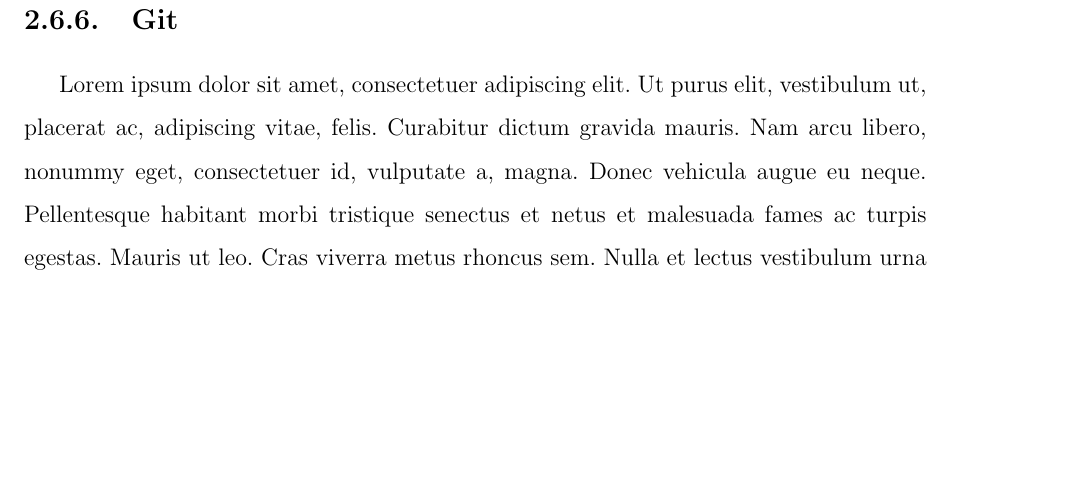
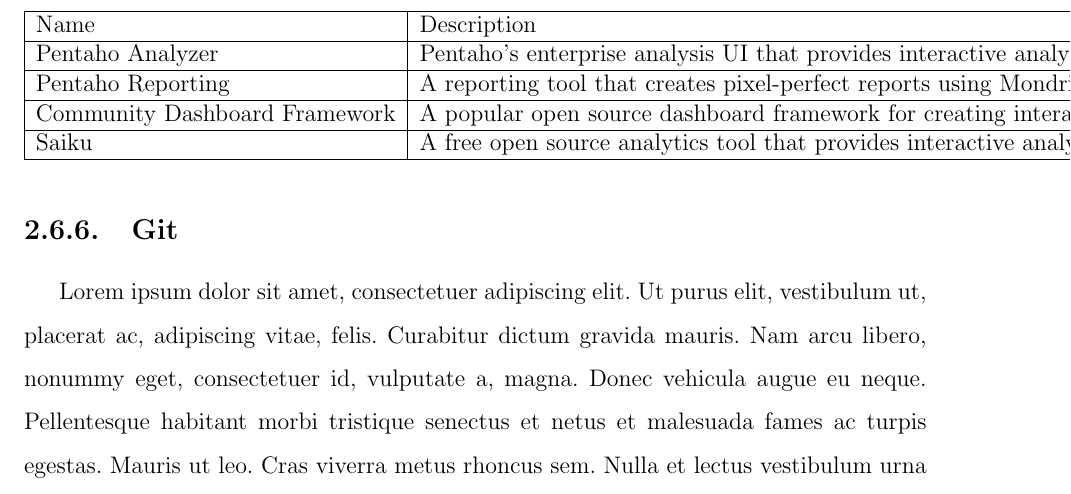
Before and after one commit to yomarhuamani/degree, a LaTeX thesis (Degree.tex, which reads ChapterII/chapterII.tex): part of page 71 of 83, cut at the place of the change, the shorter picture padded with empty space. Compiled offline with pdfLaTeX.

Commit message:
txs auto checkin

```diff
--- a/ChapterII/chapterII.tex
+++ b/ChapterII/chapterII.tex
@@ -806,8 +806,14 @@
 			Mondrian es un motor de análisis. Acepta consultas analíticas y las convierte en consultas relacionales, devolviendo los datos en una forma compatible con la analítica. Pero para que Mondrian sea útil para los usuarios comerciales, necesita algún tipo de interfaz y aplicación para ejecutarlo.
 			Varios productos utilizan Mondrian como motor de análisis para informes y análisis, como se muestra en la tabla  Uno de esos productos es Pentaho, un popular servidor de análisis de negocios de código abierto que incluye Mondrian y tiene una variedad de complementos para permitir a los usuarios usar directamente las capacidades de Mondrian. Pentaho es el distribuidor de código abierto de Mondrian más grande del mundo y lo utilizan miles de organizaciones. Pentaho también es uno de los principales patrocinadores y contribuyentes de Mondrian, lo que significa que Mondrian continuará trabajando con Pentaho en el futuro previsible, y las nuevas funciones de Mondrian se integrarán rápidamente en Pentaho.
 			\begin{table}
-
-
+				\begin{tabular}{|l|l|}
+					\hline
+					Name & Description \\ \hline
+					Pentaho Analyzer & Pentaho’s enterprise analysis UI that provides interactive analysis with tables and graphs. \\ \hline
+					Pentaho Reporting & A reporting tool that creates pixel-perfect reports using Mondrian data. \\ \hline
+					Community Dashboard Framework & A popular open source dashboard framework for creating interactive dashboards. \\ \hline
+					Saiku & A free open source analytics tool that provides interactive analysis with tables and graphs. Saiku is available as a Pentaho plugin or a standalone product. \\ \hline
+				\end{tabular}
 			\end{table}
 	\subsection{Git}
 			\lipsum[1-2]
```
